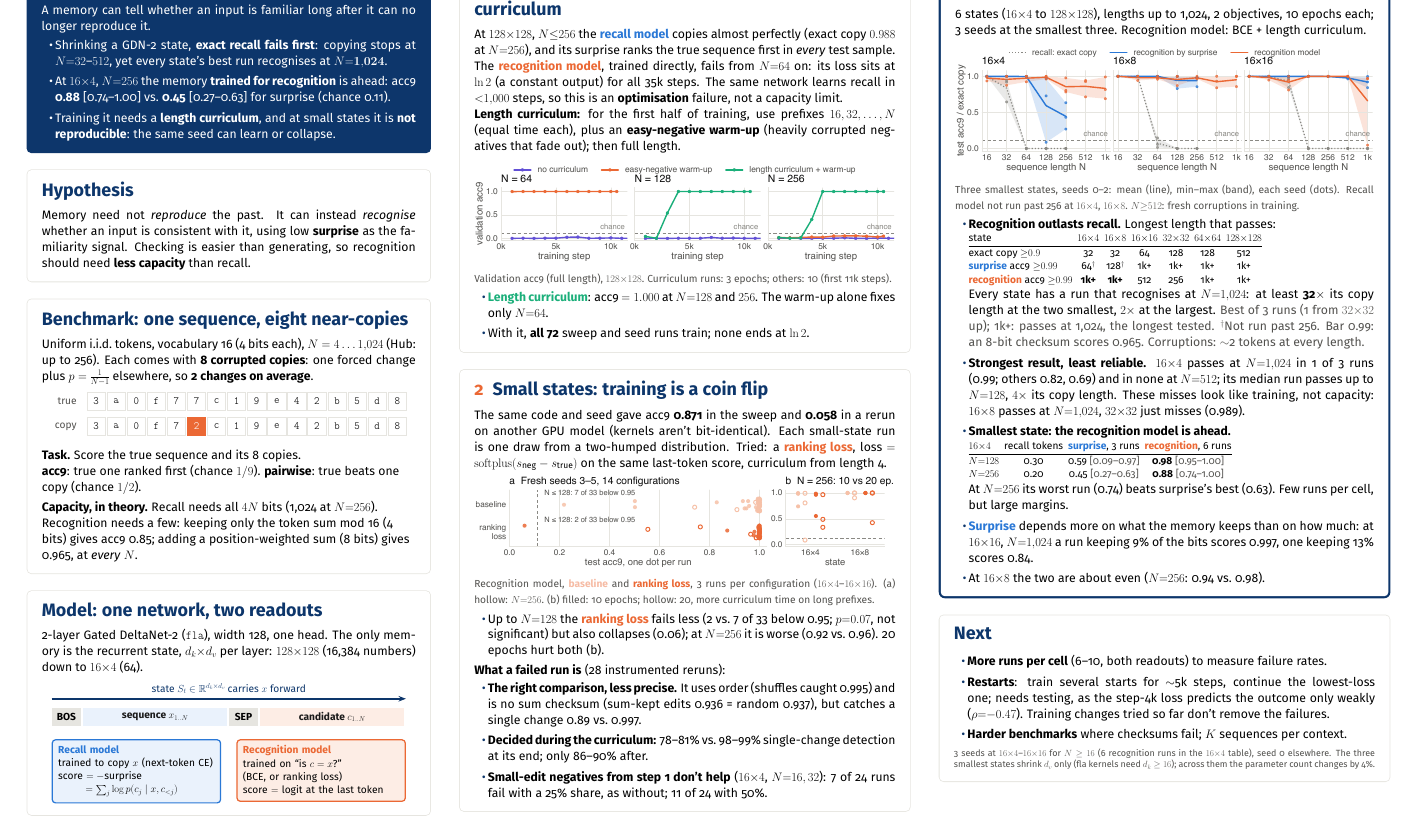
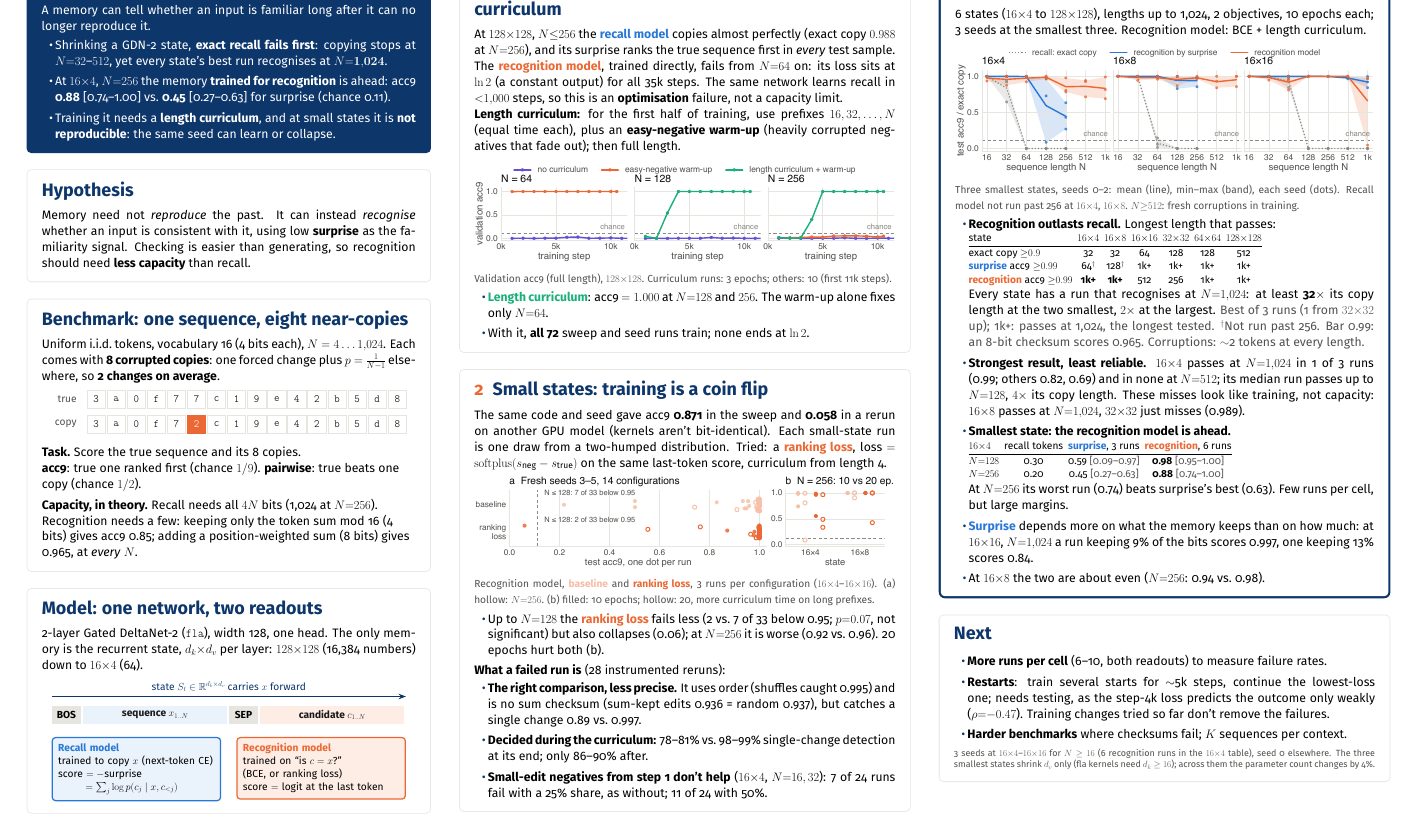
Before and after one commit to RodkinIvan/surprise_memory, a LaTeX document (posters/neurips_poster.tex): part of the page, cut so that both start at the same text. Compiled offline with pdfLaTeX.

Commit message:
Poster: N=512 and 1,024 are now on the Hub, drop the note
Co-Authored-By: Claude Opus 5.5 <noreply@anthropic.com>

```diff
--- a/posters/neurips_poster.tex
+++ b/posters/neurips_poster.tex
@@ -94,7 +94,7 @@
 \end{block}
 %----------------------------------------------------------------- benchmark
 \begin{block}{Benchmark: one sequence, eight near-copies}
-  Uniform i.i.d.\ tokens, vocabulary 16 (4 bits each), $N=4\ldots1{,}024$ (Hub: up to 256).
+  Uniform i.i.d.\ tokens, vocabulary 16 (4 bits each), $N=4\ldots1{,}024$.
   Each comes with \textbf{8 corrupted copies}: one forced change plus $p=\tfrac1{N-1}$ elsewhere, so \textbf{2 changes on average}.
 
   \vspace{0.2in}\centering
```
Also changed, not shown: posters/neurips_poster.pdf, posters/neurips_poster_preview.png.
